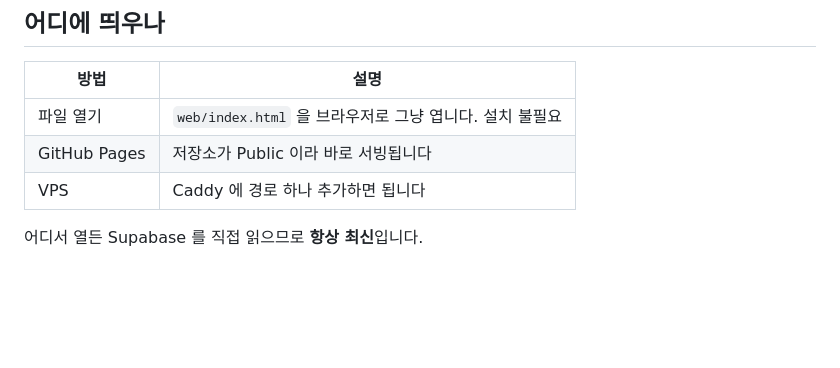
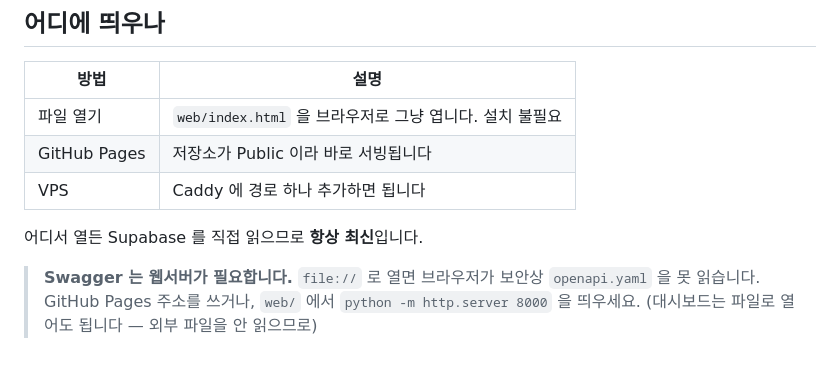
Before and after one commit to xg1988/jobs-common-data-injest, a Markdown page: docs/DASHBOARD.md, the part around the change. GitHub-like rendering; blank space fills up the shorter version.

```diff
--- a/docs/DASHBOARD.md
+++ b/docs/DASHBOARD.md
@@ -94,3 +94,8 @@ API 가 안 되면 빈 화면 대신 무엇이 왜 실패했는지 보여줍니
 | VPS | Caddy 에 경로 하나 추가하면 됩니다 |
 
 어디서 열든 Supabase 를 직접 읽으므로 **항상 최신**입니다.
+
+> **Swagger 는 웹서버가 필요합니다.** `file://` 로 열면 브라우저가 보안상
+> `openapi.yaml` 을 못 읽습니다. GitHub Pages 주소를 쓰거나, `web/` 에서
+> `python -m http.server 8000` 을 띄우세요. (대시보드는 파일로 열어도 됩니다 —
+> 외부 파일을 안 읽으므로)
```
Also changed, not shown: README.md (+9 -0 lines).
